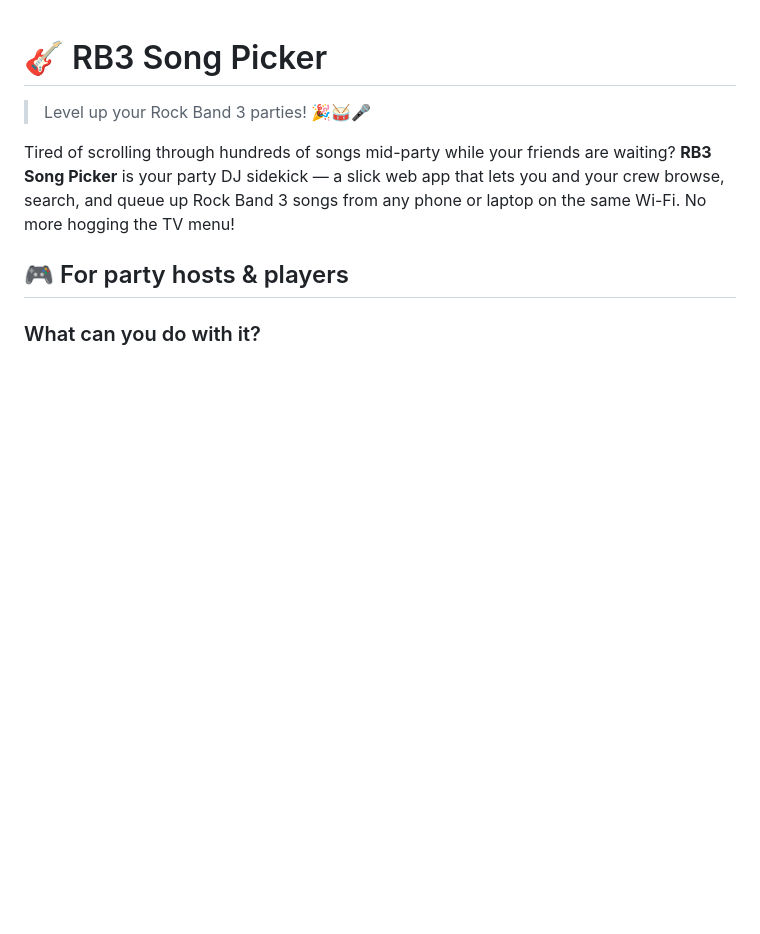
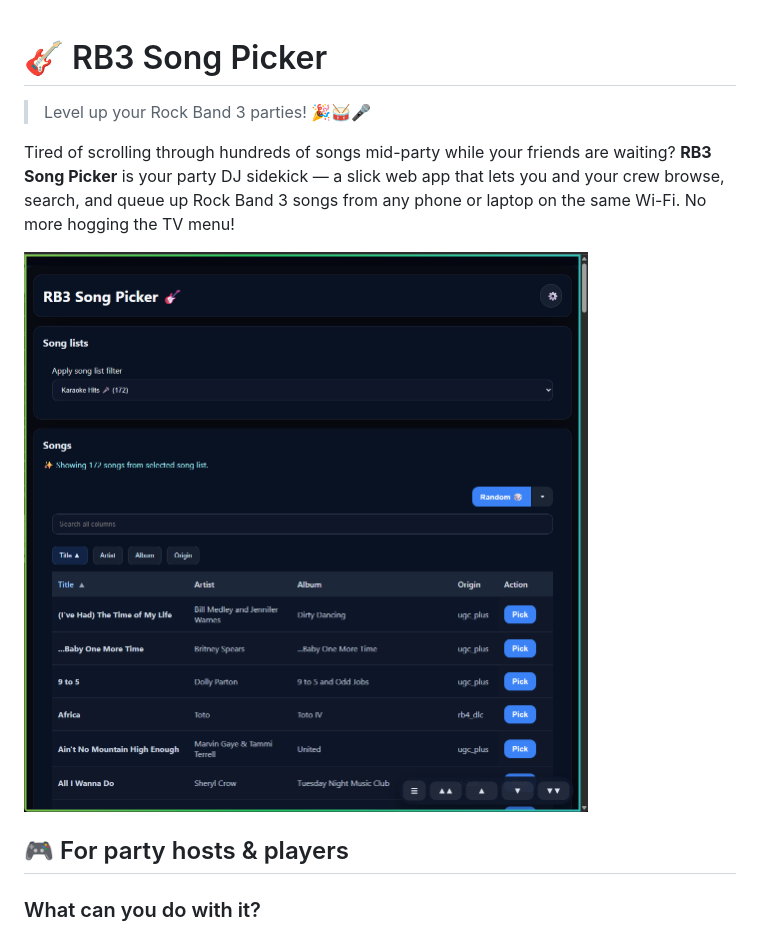
Before and after one commit to samuelgagnon/RB3SongPicker, a Markdown page: README.md, the part around the change. GitHub-like rendering; pictures changed too: docs/screenshot.png (added); blank space fills up the shorter version.

Commit message:
screenshot

```diff
--- a/README.md
+++ b/README.md
@@ -3,6 +3,8 @@
 > Level up your Rock Band 3 parties! 🎉🥁🎤
 
 Tired of scrolling through hundreds of songs mid-party while your friends are waiting? **RB3 Song Picker** is your party DJ sidekick — a slick web app that lets you and your crew browse, search, and queue up Rock Band 3 songs from any phone or laptop on the same Wi-Fi. No more hogging the TV menu!
+
+![RB3 Song Picker screenshot](docs/screenshot.png)
 
 ## 🎮 For party hosts & players
 
```
